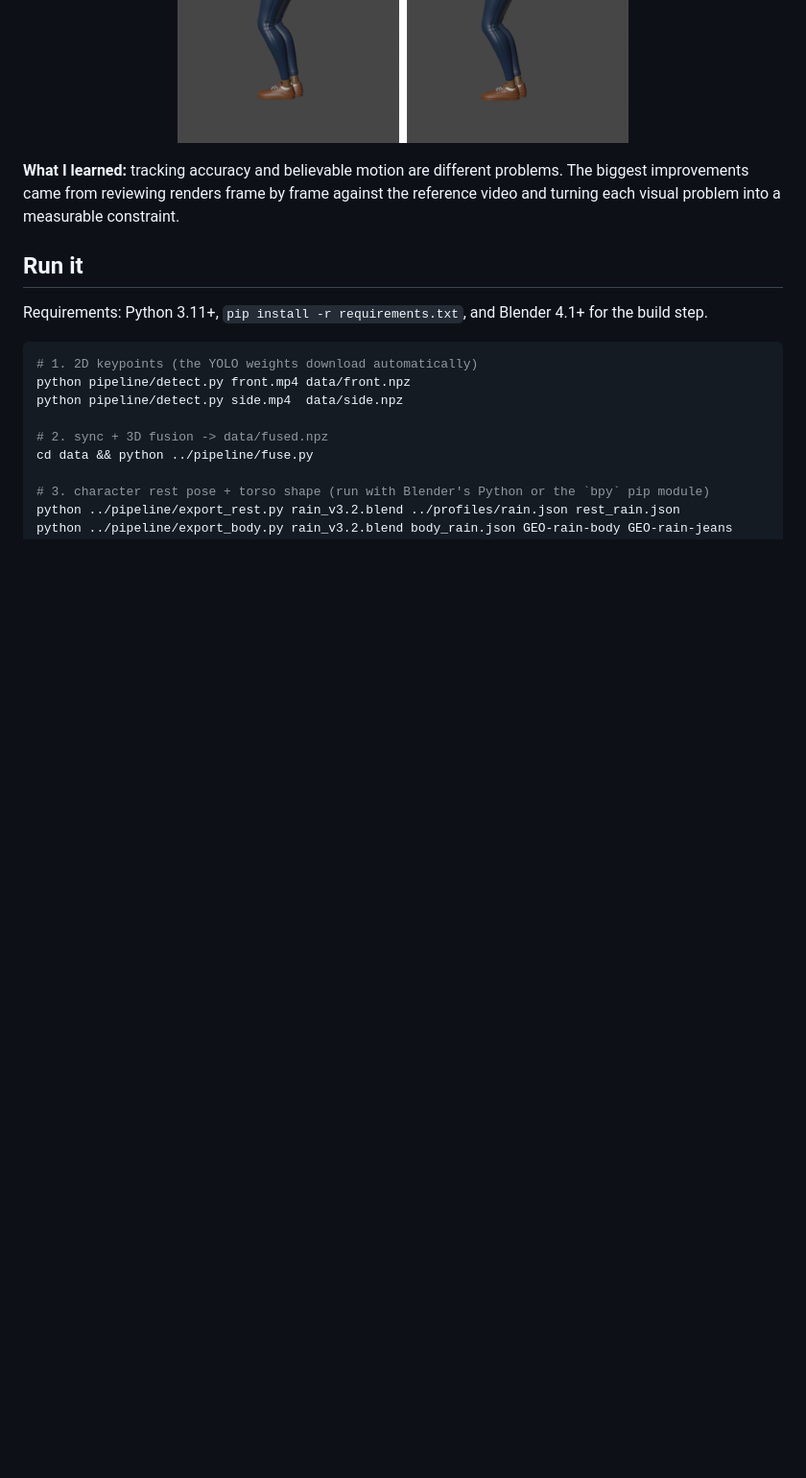
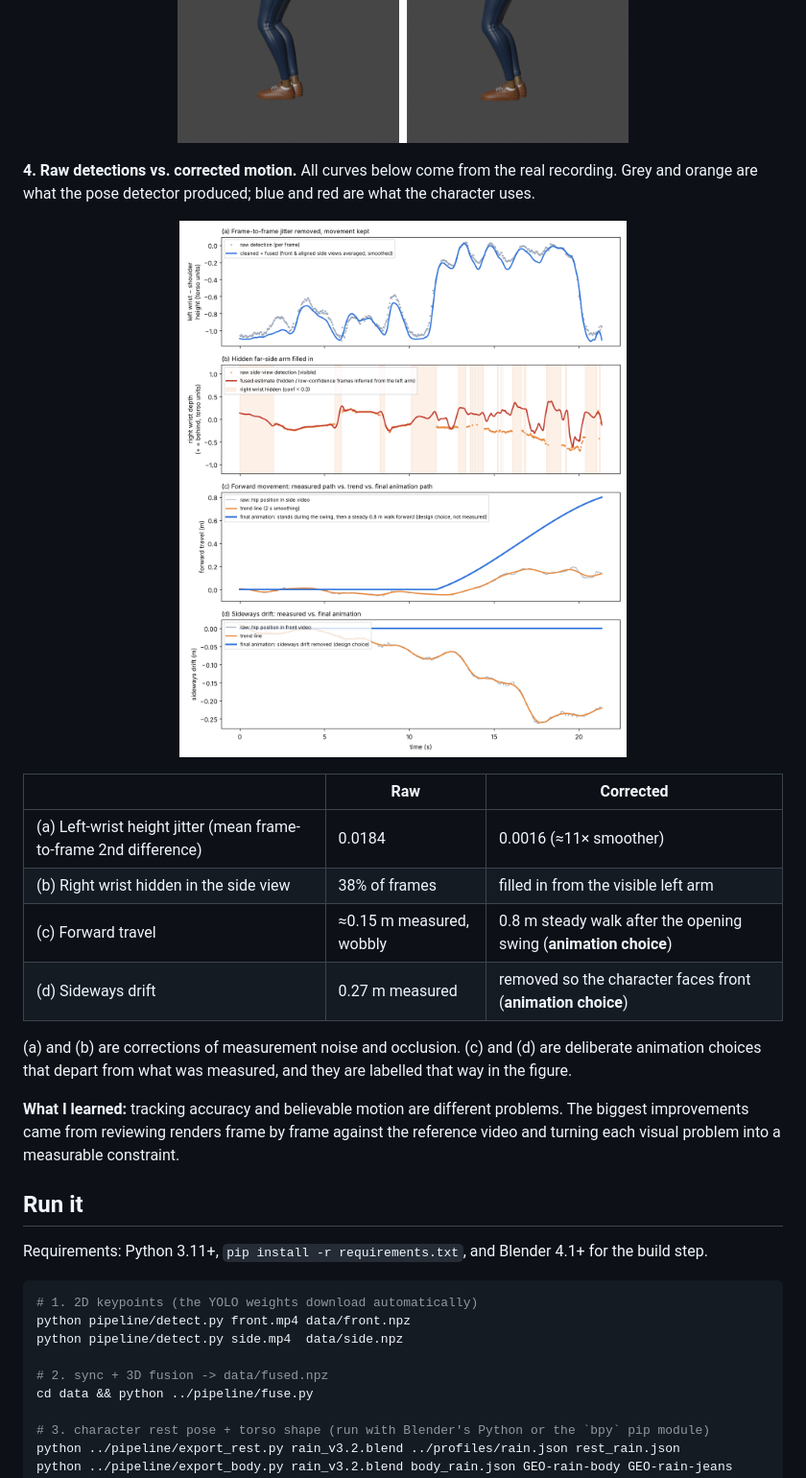
Before and after one commit to AhnYeonjo/korean-dance-motion-capture, a Markdown page: README.md, the part around the change. Shown at 96% size. GitHub-like rendering; pictures changed too: media/raw_vs_corrected.png (added); blank space fills up the shorter version.

Commit message:
Add raw-vs-corrected comparison figure and table
Co-Authored-By: Claude Opus 5.5 <noreply@anthropic.com>
Claude-Session: https://claude.ai/code/session_01W9MJcZR46NmzYGExViSr3L

```diff
--- a/README.md
+++ b/README.md
@@ -85,6 +85,20 @@ The Rain character is much wider than the dancer, so correctly measured hand pos
 
 <p align="center"><img src="media/fix_0.png" width="430" alt="Before and after the body-collision fix"> &nbsp; <img src="media/fix_1.png" width="470" alt="Before and after ponytail gravity"></p>
 
+**4. Raw detections vs. corrected motion.**
+All curves below come from the real recording. Grey and orange are what the pose detector produced; blue and red are what the character uses.
+
+<p align="center"><img src="media/raw_vs_corrected.png" width="760" alt="Raw detections versus corrected motion"></p>
+
+| | Raw | Corrected |
+|---|---|---|
+| (a) Left-wrist height jitter (mean frame-to-frame 2nd difference) | 0.0184 | 0.0016 (≈11× smoother) |
+| (b) Right wrist hidden in the side view | 38% of frames | filled in from the visible left arm |
+| (c) Forward travel | ≈0.15 m measured, wobbly | 0.8 m steady walk after the opening swing (**animation choice**) |
+| (d) Sideways drift | 0.27 m measured | removed so the character faces front (**animation choice**) |
+
+(a) and (b) are corrections of measurement noise and occlusion. (c) and (d) are deliberate animation choices that depart from what was measured, and they are labelled that way in the figure.
+
 **What I learned:** tracking accuracy and believable motion are different problems. The biggest improvements came from reviewing renders frame by frame against the reference video and turning each visual problem into a measurable constraint.
 
 ## Run it
```
Also changed, not shown: 1 other file.
